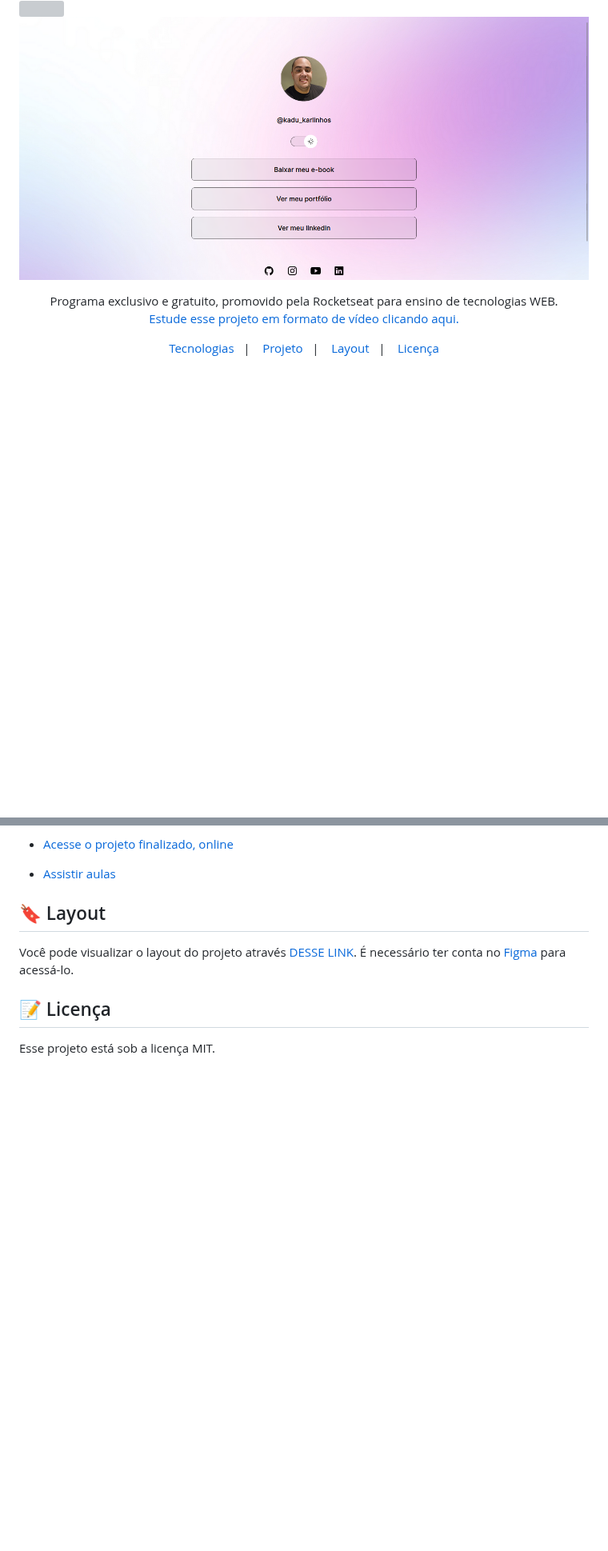
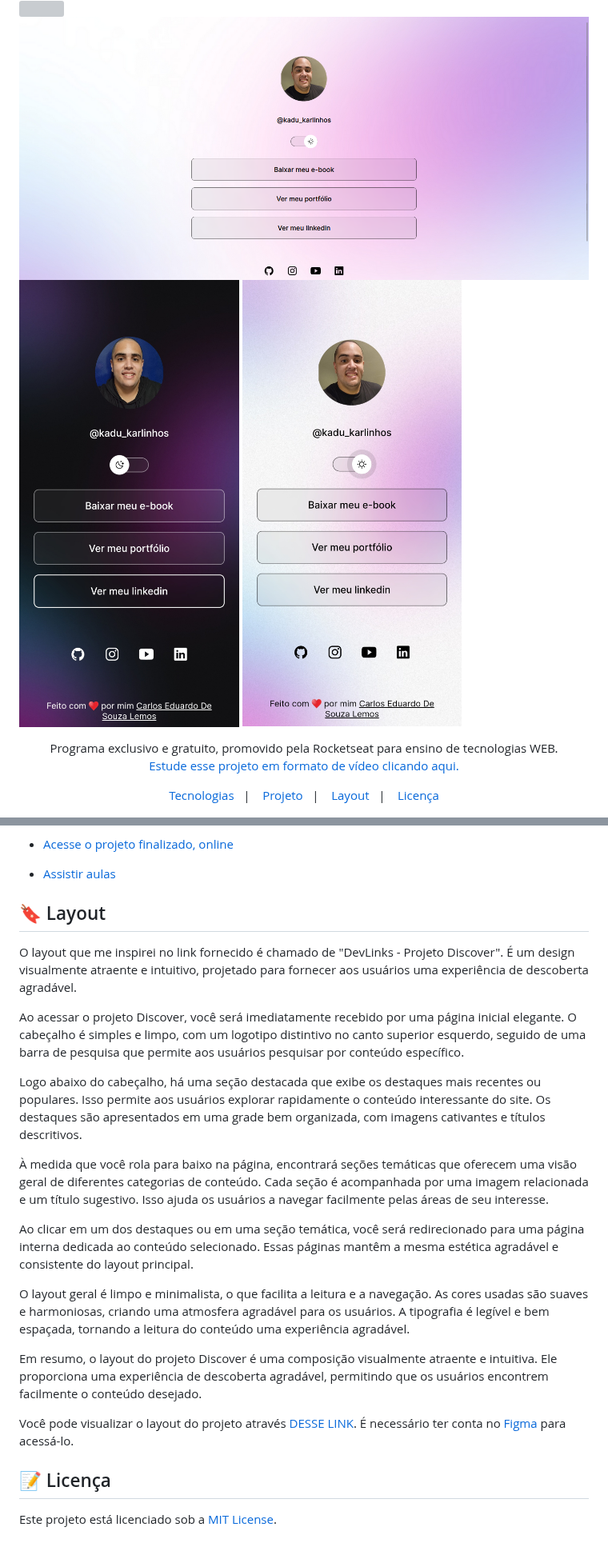
Before and after one commit to CarlosEduardoLemos/Site-Portifolio, a Markdown page: README.md, 2 parts joined by grey strips. Shown at 80% size. GitHub-like rendering; blank space fills up the shorter version; grey boxes are pictures that could not be loaded.

```diff
--- a/README.md
+++ b/README.md
@@ -3,6 +3,7 @@
 <!-- Inserir imagem com a #vitrinedev ao final do link -->
 ![](https://raw.githubusercontent.com/CarlosEduardoLemos/Site-Portifolio/main/assets/Dark-Mode.png#vitrinedev)
 ![](https://raw.githubusercontent.com/CarlosEduardoLemos/Site-Portifolio/main/assets/Light-Mode.png#vitrinedev)
+![](https://raw.githubusercontent.com/CarlosEduardoLemos/Site-Portifolio/main/assets/Mobile-Dark-Mode.jpg#vitrinedev) ![](https://raw.githubusercontent.com/CarlosEduardoLemos/Site-Portifolio/main/assets/Mobile-Light-Mode.jpg#vitrinedev)
 
 <p align="center">
 Programa exclusivo e gratuito, promovido pela Rocketseat para ensino de tecnologias WEB. <br/>
@@ -55,8 +56,22 @@ Em resumo, minha URL é uma forma moderna e eficiente de apresentar-me e destaca
 
 ## 🔖 Layout
 
+O layout que me inspirei no link fornecido é chamado de "DevLinks - Projeto Discover". É um design visualmente atraente e intuitivo, projetado para fornecer aos usuários uma experiência de descoberta agradável.
+
+Ao acessar o projeto Discover, você será imediatamente recebido por uma página inicial elegante. O cabeçalho é simples e limpo, com um logotipo distintivo no canto superior esquerdo, seguido de uma barra de pesquisa que permite aos usuários pesquisar por conteúdo específico.
+
+Logo abaixo do cabeçalho, há uma seção destacada que exibe os destaques mais recentes ou populares. Isso permite aos usuários explorar rapidamente o conteúdo interessante do site. Os destaques são apresentados em uma grade bem organizada, com imagens cativantes e títulos descritivos.
+
+À medida que você rola para baixo na página, encontrará seções temáticas que oferecem uma visão geral de diferentes categorias de conteúdo. Cada seção é acompanhada por uma imagem relacionada e um título sugestivo. Isso ajuda os usuários a navegar facilmente pelas áreas de seu interesse.
+
+Ao clicar em um dos destaques ou em uma seção temática, você será redirecionado para uma página interna dedicada ao conteúdo selecionado. Essas páginas mantêm a mesma estética agradável e consistente do layout principal.
+
+O layout geral é limpo e minimalista, o que facilita a leitura e a navegação. As cores usadas são suaves e harmoniosas, criando uma atmosfera agradável para os usuários. A tipografia é legível e bem espaçada, tornando a leitura do conteúdo uma experiência agradável.
+
+Em resumo, o layout do projeto Discover é uma composição visualmente atraente e intuitiva. Ele proporciona uma experiência de descoberta agradável, permitindo que os usuários encontrem facilmente o conteúdo desejado.
+
 Você pode visualizar o layout do projeto através [DESSE LINK](https://www.figma.com/community/file/1187422022288947321). É necessário ter conta no [Figma](https://figma.com) para acessá-lo.
 
 ## :memo: Licença
 
-Esse projeto está sob a licença MIT.
+Este projeto está licenciado sob a [MIT License](https://github.com/seu-usuario/seu-repositorio/blob/main/LICENSE).
```
